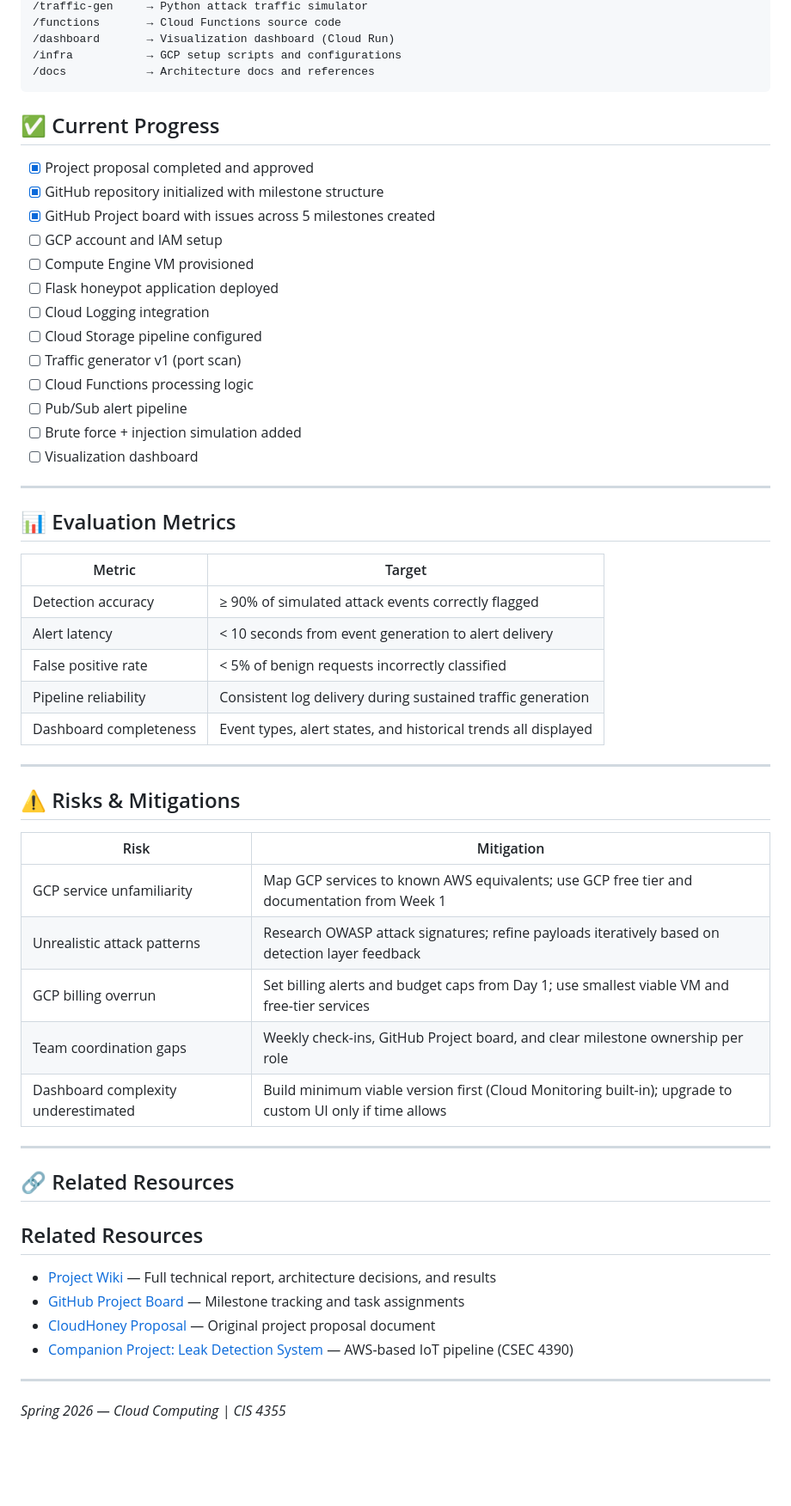
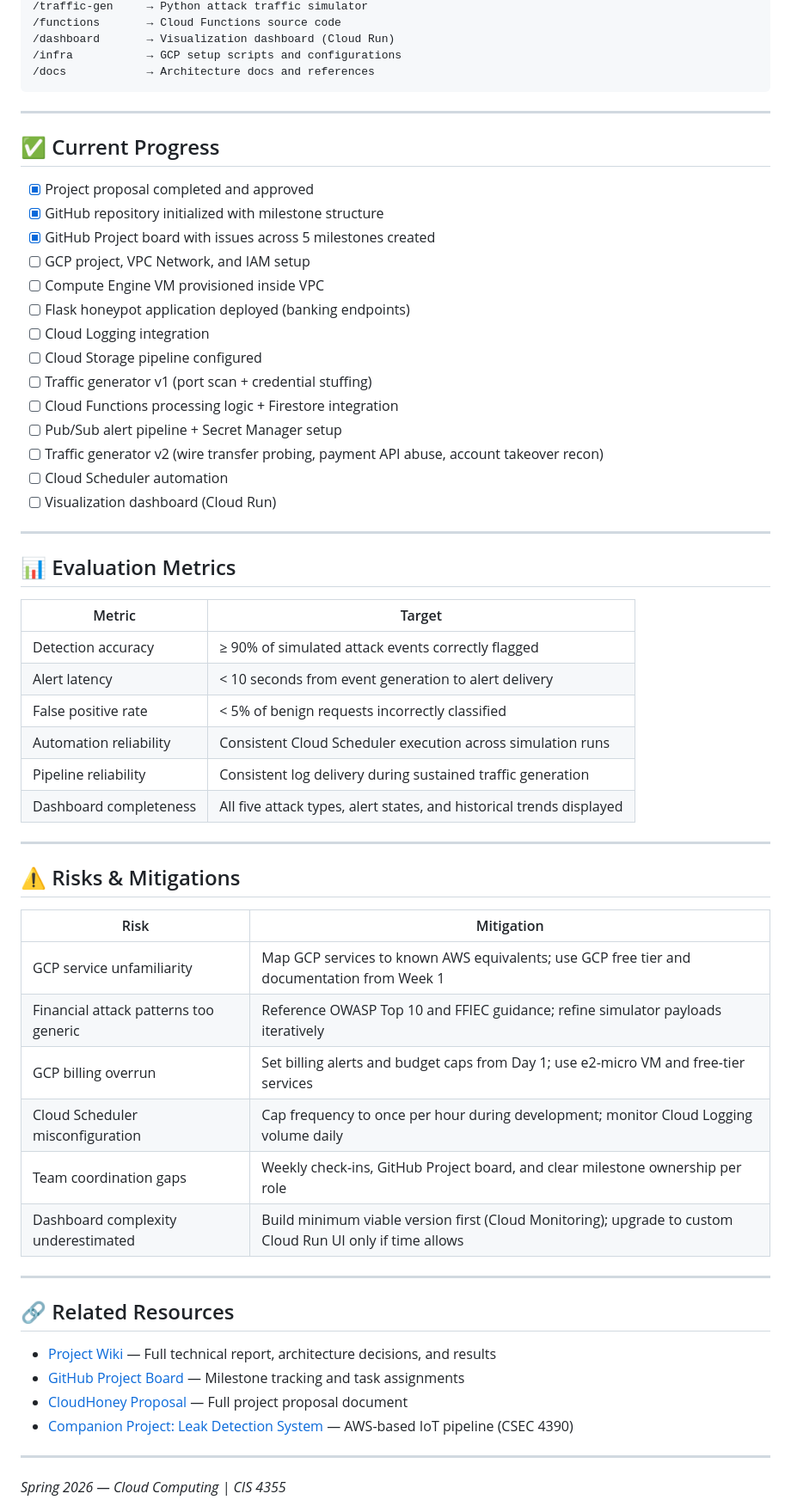
Before and after one commit to mwchavez/CC_S2026_Project_MC_MT_JG, a Markdown page: README.md, the part around one of its changes. Shown at 86% size. Drawn GitHub-style; blank space fills up the shorter version.

````diff
--- a/README.md
+++ b/README.md
@@ -105,21 +124,24 @@ A web dashboard built with **Cloud Monitoring** (or a custom **Cloud Run** app)
 /docs            → Architecture docs and references
 ```
 
+---
+
 ## ✅ Current Progress
 
 - [x] Project proposal completed and approved
 - [x] GitHub repository initialized with milestone structure
 - [x] GitHub Project board with issues across 5 milestones created
-- [ ] GCP account and IAM setup
-- [ ] Compute Engine VM provisioned
-- [ ] Flask honeypot application deployed
+- [ ] GCP project, VPC Network, and IAM setup
+- [ ] Compute Engine VM provisioned inside VPC
+- [ ] Flask honeypot application deployed (banking endpoints)
 - [ ] Cloud Logging integration
 - [ ] Cloud Storage pipeline configured
-- [ ] Traffic generator v1 (port scan)
-- [ ] Cloud Functions processing logic
-- [ ] Pub/Sub alert pipeline
-- [ ] Brute force + injection simulation added
-- [ ] Visualization dashboard
+- [ ] Traffic generator v1 (port scan + credential stuffing)
+- [ ] Cloud Functions processing logic + Firestore integration
+- [ ] Pub/Sub alert pipeline + Secret Manager setup
+- [ ] Traffic generator v2 (wire transfer probing, payment API abuse, account takeover recon)
+- [ ] Cloud Scheduler automation
+- [ ] Visualization dashboard (Cloud Run)
 
 ---
 
@@ -130,8 +152,9 @@ A web dashboard built with **Cloud Monitoring** (or a custom **Cloud Run** app)
 | Detection accuracy | ≥ 90% of simulated attack events correctly flagged |
 | Alert latency | < 10 seconds from event generation to alert delivery |
 | False positive rate | < 5% of benign requests incorrectly classified |
+| Automation reliability | Consistent Cloud Scheduler execution across simulation runs |
 | Pipeline reliability | Consistent log delivery during sustained traffic generation |
-| Dashboard completeness | Event types, alert states, and historical trends all displayed |
+| Dashboard completeness | All five attack types, alert states, and historical trends displayed |
 
 ---
 
@@ -140,20 +163,19 @@ A web dashboard built with **Cloud Monitoring** (or a custom **Cloud Run** app)
 | Risk | Mitigation |
 |---|---|
 | GCP service unfamiliarity | Map GCP services to known AWS equivalents; use GCP free tier and documentation from Week 1 |
-| Unrealistic attack patterns | Research OWASP attack signatures; refine payloads iteratively based on detection layer feedback |
-| GCP billing overrun | Set billing alerts and budget caps from Day 1; use smallest viable VM and free-tier services |
+| Financial attack patterns too generic | Reference OWASP Top 10 and FFIEC guidance; refine simulator payloads iteratively |
+| GCP billing overrun | Set billing alerts and budget caps from Day 1; use e2-micro VM and free-tier services |
+| Cloud Scheduler misconfiguration | Cap frequency to once per hour during development; monitor Cloud Logging volume daily |
 | Team coordination gaps | Weekly check-ins, GitHub Project board, and clear milestone ownership per role |
-| Dashboard complexity underestimated | Build minimum viable version first (Cloud Monitoring built-in); upgrade to custom UI only if time allows |
+| Dashboard complexity underestimated | Build minimum viable version first (Cloud Monitoring); upgrade to custom Cloud Run UI only if time allows |
 
 ---
 
 ## 🔗 Related Resources
 
-## Related Resources
-
 - [Project Wiki](https://github.com/mwchavez/CC_S2026_Project_MC_MT_JG/wiki) — Full technical report, architecture decisions, and results
 - [GitHub Project Board](https://github.com/users/mwchavez/projects/7) — Milestone tracking and task assignments
-- [CloudHoney Proposal](./docs/CloudHoney_Proposal%20(1).docx) — Original project proposal document
+- [CloudHoney Proposal](./docs/CloudHoney_Proposal.md) — Full project proposal document
 - [Companion Project: Leak Detection System](https://github.com/mwchavez/cc-practicum_S2026) — AWS-based IoT pipeline (CSEC 4390)
 
 ---
````
Also changed, not shown: other parts of README.md (+68 -49 lines).
